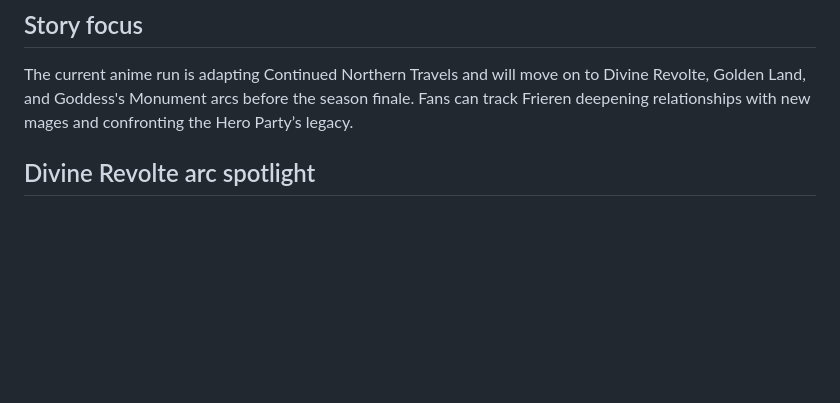
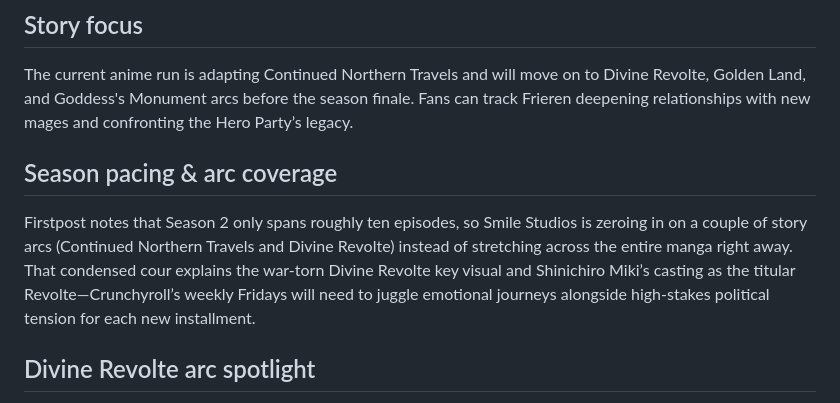
Before and after one commit to margarin-agent/sandbox, a Markdown page: src/frieren-season-2/index.md, the part around the change. Rendered like a GitHub page; blank space fills up the shorter version.

Commit message:
Add Frieren season pacing note

```diff
--- a/src/frieren-season-2/index.md
+++ b/src/frieren-season-2/index.md
@@ -26,6 +26,9 @@ Crunchyroll streams the Japanese episodes + dubbed episodes worldwide. Netflix i
 
 ## Story focus
 The current anime run is adapting Continued Northern Travels and will move on to Divine Revolte, Golden Land, and Goddess's Monument arcs before the season finale. Fans can track Frieren deepening relationships with new mages and confronting the Hero Party’s legacy.
+
+## Season pacing & arc coverage
+Firstpost notes that Season 2 only spans roughly ten episodes, so Smile Studios is zeroing in on a couple of story arcs (Continued Northern Travels and Divine Revolte) instead of stretching across the entire manga right away. That condensed cour explains the war-torn Divine Revolte key visual and Shinichiro Miki’s casting as the titular Revolte—Crunchyroll’s weekly Fridays will need to juggle emotional journeys alongside high-stakes political tension for each new installment.
 
 ## Divine Revolte arc spotlight
 The official Feb 13 visual for the upcoming “Shingi no Revolte” (Divine Revolte) arc shows Frieren, Fern, Stark, and the new Noris allies beneath a dusky, ruined skyline while the eponymous Revolte looms above. The arc is slated to start on Feb 27 with a mysterious new antagonist voiced by Shinichiro Miki, marking a tonal shift toward rebuilding in the wake of the Northern Travels storyline and teasing a larger threat that already hovers over the party.
```
